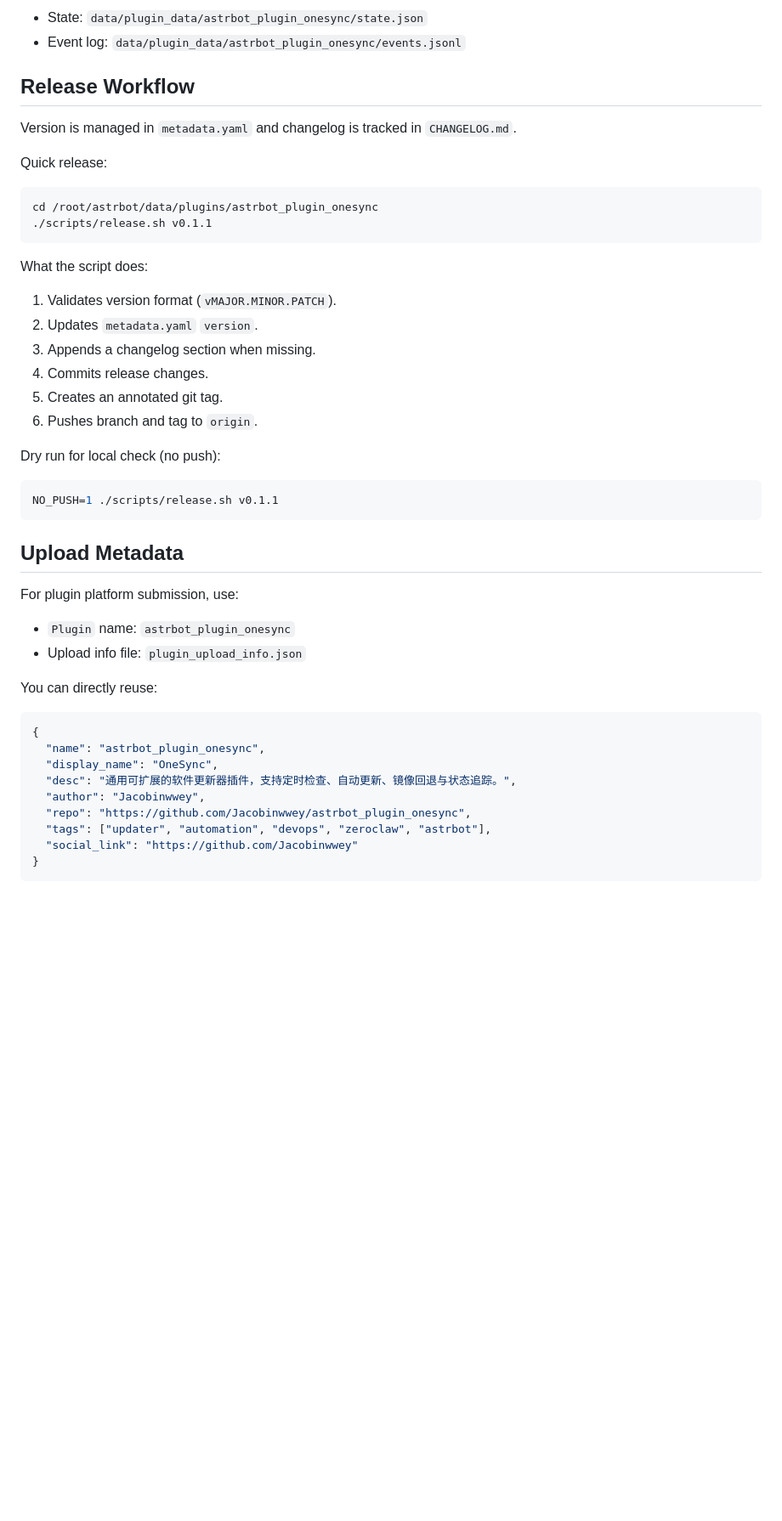
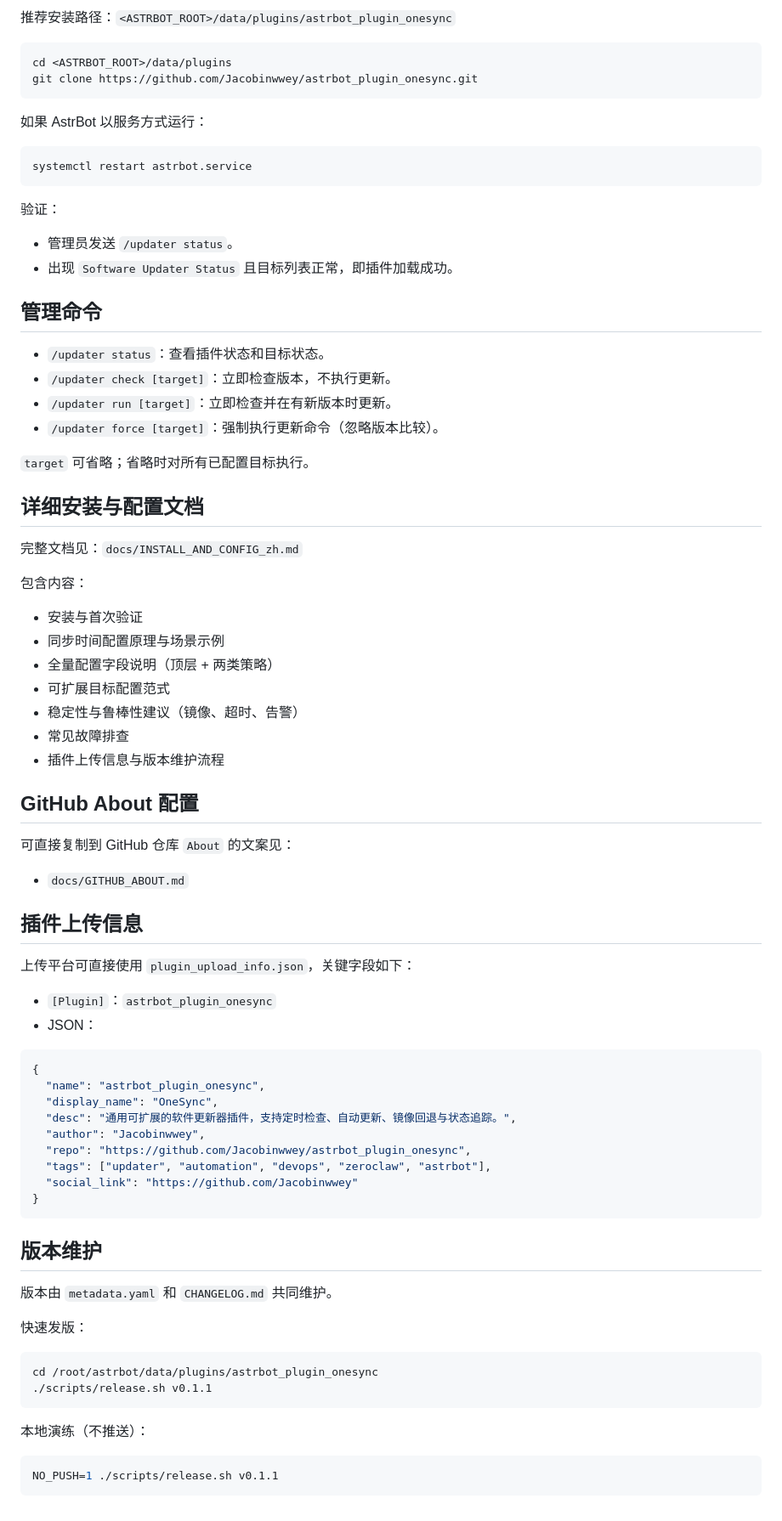
Before and after one commit to Jacobinwwey/astrbot_plugin_onesync, a Markdown page: README.md, the part around one of its changes. Shown at 85% size. Drawn GitHub-style; blank space fills up the shorter version.

````diff
--- a/README.md
+++ b/README.md
@@ -77,39 +43,57 @@ Edit `targets_json` and add one more target object. Example:
 
-- State: `data/plugin_data/astrbot_plugin_onesync/state.json`
-- Event log: `data/plugin_data/astrbot_plugin_onesync/events.jsonl`
-
-## Release Workflow
-
-Version is managed in `metadata.yaml` and changelog is tracked in `CHANGELOG.md`.
-
-Quick release:
+推荐安装路径：`<ASTRBOT_ROOT>/data/plugins/astrbot_plugin_onesync`
 
 ```bash
-cd /root/astrbot/data/plugins/astrbot_plugin_onesync
-./scripts/release.sh v0.1.1
+cd <ASTRBOT_ROOT>/data/plugins
+git clone https://github.com/Jacobinwwey/astrbot_plugin_onesync.git
 ```
 
-What the script does:
-1. Validates version format (`vMAJOR.MINOR.PATCH`).
-2. Updates `metadata.yaml` `version`.
-3. Appends a changelog section when missing.
-4. Commits release changes.
-5. Creates an annotated git tag.
-6. Pushes branch and tag to `origin`.
-
-Dry run for local check (no push):
+如果 AstrBot 以服务方式运行：
 
 ```bash
-NO_PUSH=1 ./scripts/release.sh v0.1.1
+systemctl restart astrbot.service
 ```
 
-## Upload Metadata
+验证：
 
-For plugin platform submission, use:
-- `Plugin` name: `astrbot_plugin_onesync`
-- Upload info file: `plugin_upload_info.json`
+- 管理员发送 `/updater status`。
+- 出现 `Software Updater Status` 且目标列表正常，即插件加载成功。
 
-You can directly reuse:
+## 管理命令
+
+- `/updater status`：查看插件状态和目标状态。
+- `/updater check [target]`：立即检查版本，不执行更新。
+- `/updater run [target]`：立即检查并在有新版本时更新。
+- `/updater force [target]`：强制执行更新命令（忽略版本比较）。
+
+`target` 可省略；省略时对所有已配置目标执行。
+
+## 详细安装与配置文档
+
+完整文档见：`docs/INSTALL_AND_CONFIG_zh.md`
+
+包含内容：
+
+- 安装与首次验证
+- 同步时间配置原理与场景示例
+- 全量配置字段说明（顶层 + 两类策略）
+- 可扩展目标配置范式
+- 稳定性与鲁棒性建议（镜像、超时、告警）
+- 常见故障排查
+- 插件上传信息与版本维护流程
+
+## GitHub About 配置
+
+可直接复制到 GitHub 仓库 `About` 的文案见：
+
+- `docs/GITHUB_ABOUT.md`
+
+## 插件上传信息
+
+上传平台可直接使用 `plugin_upload_info.json`，关键字段如下：
+
+- `[Plugin]`：`astrbot_plugin_onesync`
+- JSON：
 
 ```json
 {
@@ -122,3 +106,20 @@ You can directly reuse:
   "social_link": "https://github.com/Jacobinwwey"
 }
 ```
+
+## 版本维护
+
+版本由 `metadata.yaml` 和 `CHANGELOG.md` 共同维护。
+
+快速发版：
+
+```bash
+cd /root/astrbot/data/plugins/astrbot_plugin_onesync
+./scripts/release.sh v0.1.1
+```
+
+本地演练（不推送）：
+
+```bash
+NO_PUSH=1 ./scripts/release.sh v0.1.1
+```
````
Also changed, not shown: other parts of README.md (+24 -58 lines), docs/GITHUB_ABOUT.md (added, +55 -0 lines), docs/INSTALL_AND_CONFIG_zh.md (added, +332 -0 lines).
